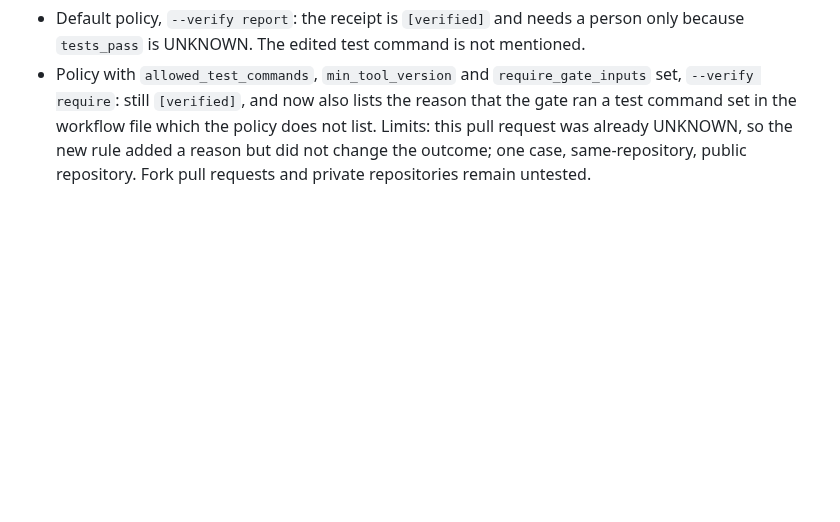
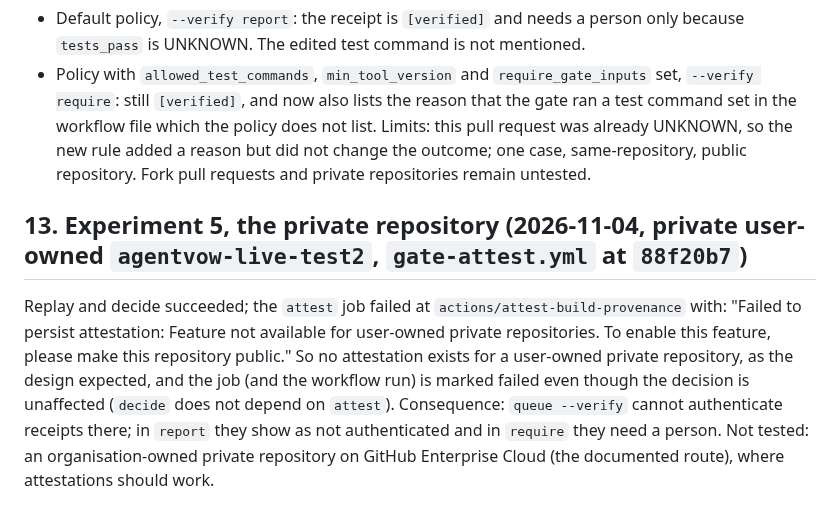
Before and after one commit to NavikkumarModi/Agentvow, a Markdown page: docs/research/RECEIPT_AUTH_DESIGN.md, the part around the change. Rendered like a GitHub page; blank space fills up the shorter version.

Commit message:
Record experiment 5: attestations are refused for a user-owned private repository (section 13)
Co-Authored-By: Claude Sonnet 5.5 <noreply@anthropic.com>

```diff
--- a/docs/research/RECEIPT_AUTH_DESIGN.md
+++ b/docs/research/RECEIPT_AUTH_DESIGN.md
@@ -78,3 +78,6 @@ The pull request's caller was pinned to `gate-attest.yml` at `88f20b7` with `age
 - Default policy, `--verify report`: the receipt is `[verified]` and needs a person only because `tests_pass` is UNKNOWN. The edited test command is not mentioned.
 - Policy with `allowed_test_commands`, `min_tool_version` and `require_gate_inputs` set, `--verify require`: still `[verified]`, and now also lists the reason that the gate ran a test command set in the workflow file which the policy does not list.
 Limits: this pull request was already UNKNOWN, so the new rule added a reason but did not change the outcome; one case, same-repository, public repository. Fork pull requests and private repositories remain untested.
+
+## 13. Experiment 5, the private repository (2026-11-04, private user-owned `agentvow-live-test2`, `gate-attest.yml` at `88f20b7`)
+Replay and decide succeeded; the `attest` job failed at `actions/attest-build-provenance` with: "Failed to persist attestation: Feature not available for user-owned private repositories. To enable this feature, please make this repository public." So no attestation exists for a user-owned private repository, as the design expected, and the job (and the workflow run) is marked failed even though the decision is unaffected (`decide` does not depend on `attest`). Consequence: `queue --verify` cannot authenticate receipts there; in `report` they show as not authenticated and in `require` they need a person. Not tested: an organisation-owned private repository on GitHub Enterprise Cloud (the documented route), where attestations should work.
```
Also changed, not shown: docs/GATE_WORKFLOW.md (+1 -1 lines).
